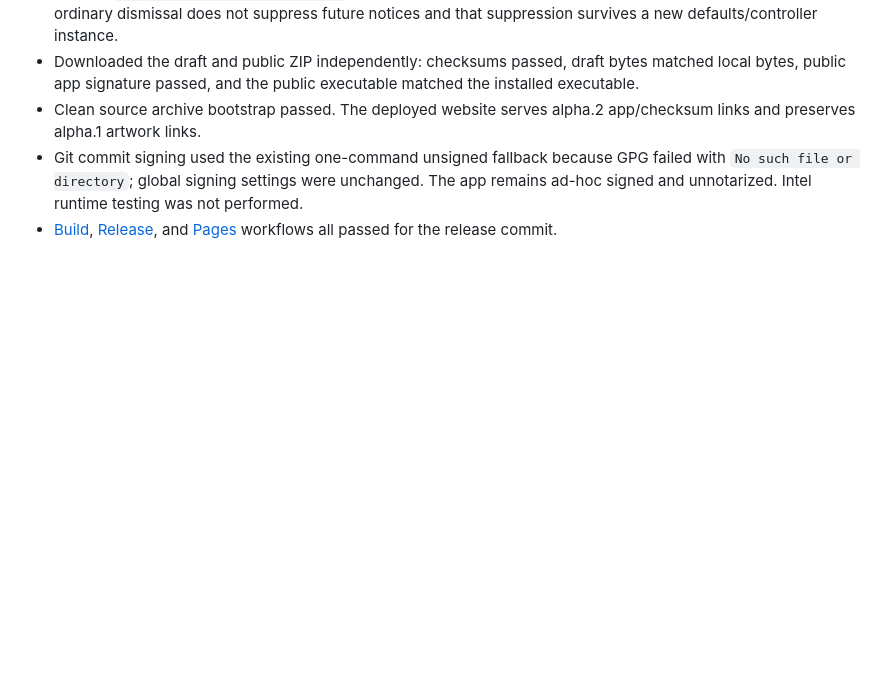
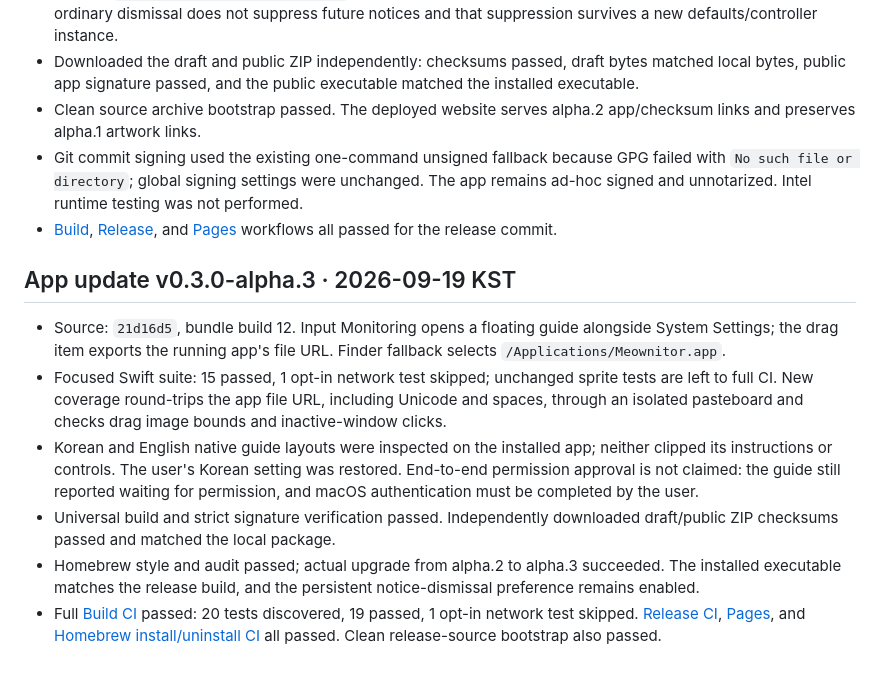
Before and after one commit to kimdwkimdw/meownitor, a Markdown page: docs/qa/WEB-ALPHA.md, the part around the change. Rendered like a GitHub page; blank space fills up the shorter version.

Commit message:
docs: record drag setup release verification [skip ci]

```diff
--- a/docs/qa/WEB-ALPHA.md
+++ b/docs/qa/WEB-ALPHA.md
@@ -39,3 +39,12 @@ The Mac app has no Developer ID signature or notarization. Native app UI is Kore
 - Clean source archive bootstrap passed. The deployed website serves alpha.2 app/checksum links and preserves alpha.1 artwork links.
 - Git commit signing used the existing one-command unsigned fallback because GPG failed with `No such file or directory`; global signing settings were unchanged. The app remains ad-hoc signed and unnotarized. Intel runtime testing was not performed.
 - [Build](https://github.com/kimdwkimdw/meownitor/actions/runs/35402878234), [Release](https://github.com/kimdwkimdw/meownitor/actions/runs/35402872072), and [Pages](https://github.com/kimdwkimdw/meownitor/actions/runs/35402878237) workflows all passed for the release commit.
+
+## App update v0.3.0-alpha.3 · 2026-09-19 KST
+
+- Source: `21d16d5`, bundle build 12. Input Monitoring opens a floating guide alongside System Settings; the drag item exports the running app's file URL. Finder fallback selects `/Applications/Meownitor.app`.
+- Focused Swift suite: 15 passed, 1 opt-in network test skipped; unchanged sprite tests are left to full CI. New coverage round-trips the app file URL, including Unicode and spaces, through an isolated pasteboard and checks drag image bounds and inactive-window clicks.
+- Korean and English native guide layouts were inspected on the installed app; neither clipped its instructions or controls. The user's Korean setting was restored. End-to-end permission approval is not claimed: the guide still reported waiting for permission, and macOS authentication must be completed by the user.
+- Universal build and strict signature verification passed. Independently downloaded draft/public ZIP checksums passed and matched the local package.
+- Homebrew style and audit passed; actual upgrade from alpha.2 to alpha.3 succeeded. The installed executable matches the release build, and the persistent notice-dismissal preference remains enabled.
+- Full [Build CI](https://github.com/kimdwkimdw/meownitor/actions/runs/35405715136) passed: 20 tests discovered, 19 passed, 1 opt-in network test skipped. [Release CI](https://github.com/kimdwkimdw/meownitor/actions/runs/35405710933), [Pages](https://github.com/kimdwkimdw/meownitor/actions/runs/35405715141), and [Homebrew install/uninstall CI](https://github.com/kimdwkimdw/homebrew-tap/actions/runs/35405725424) all passed. Clean release-source bootstrap also passed.
```
